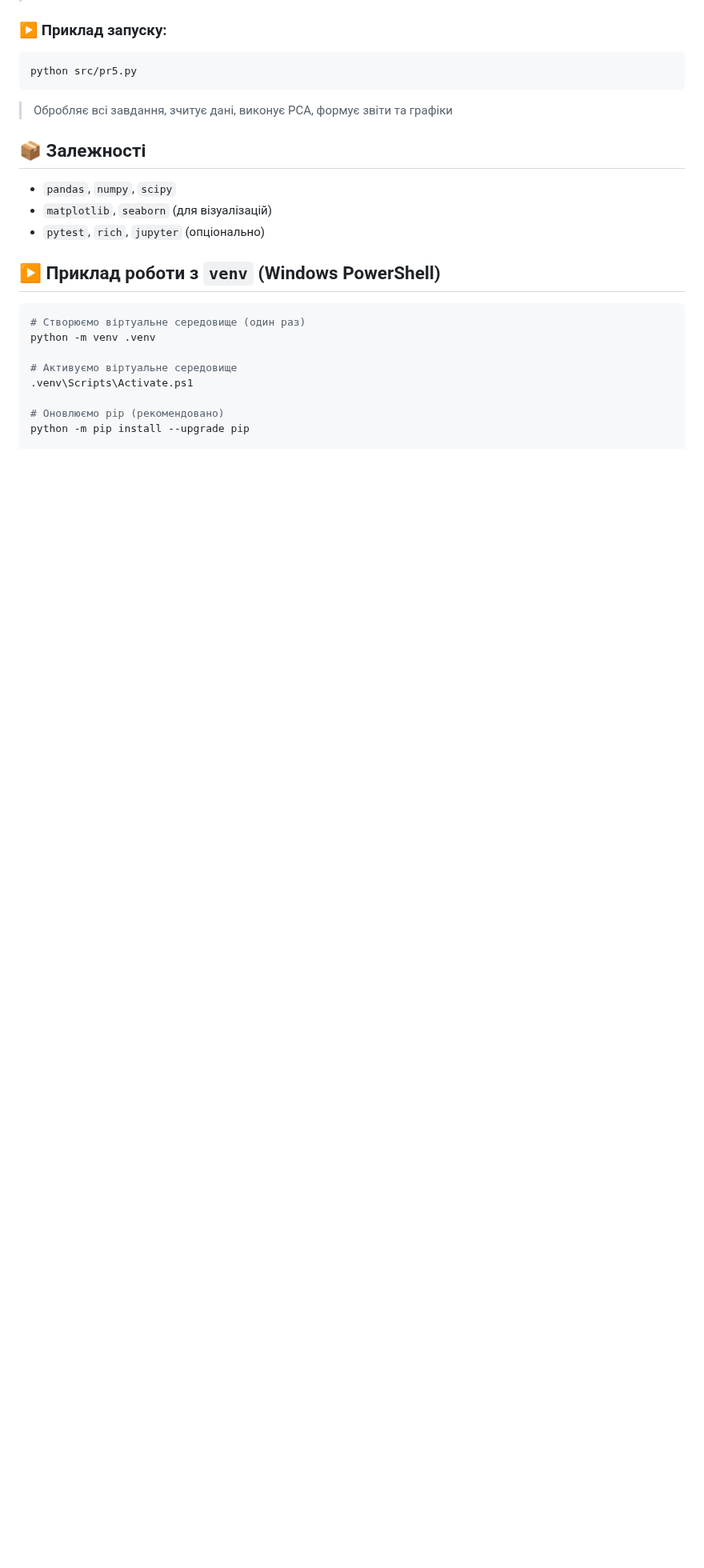
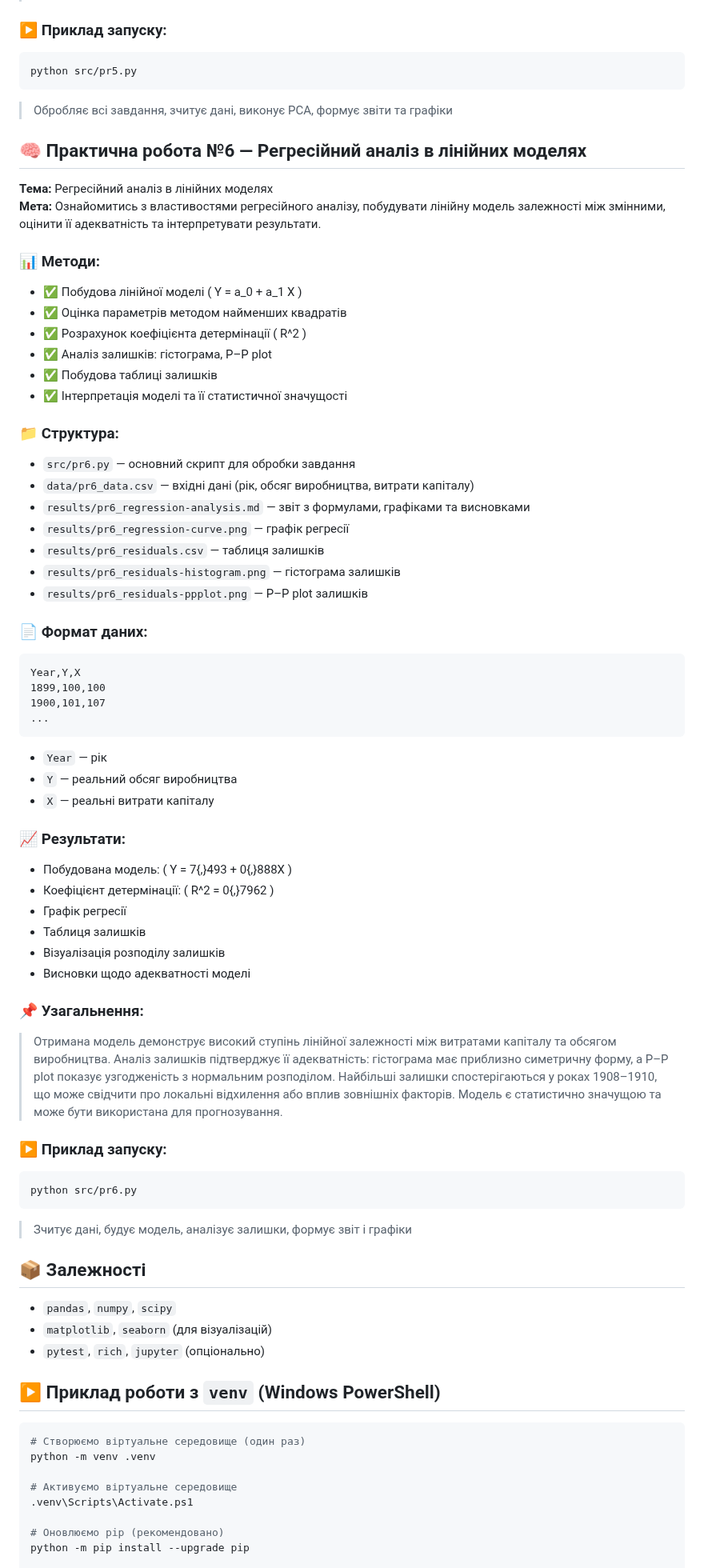
Before and after one commit to OlegBon/mntu-y4-sem7, a Markdown page: MultiData/README.md, the part around one of its changes. Shown at 80% size. GitHub-like rendering; blank space fills up the shorter version.

Commit message:
add README.md for MultiData

````diff
--- a/MultiData/README.md
+++ b/MultiData/README.md
@@ -227,6 +228,64 @@ python src/pr5.py
 
 > Обробляє всі завдання, зчитує дані, виконує PCA, формує звіти та графіки
 
+## 🧠 Практична робота №6 — Регресійний аналіз в лінійних моделях
+
+**Тема:** Регресійний аналіз в лінійних моделях
+**Мета:** Ознайомитись з властивостями регресійного аналізу, побудувати лінійну модель залежності між змінними, оцінити її адекватність та інтерпретувати результати.
+
+### 📊 Методи:
+
+- ✅ Побудова лінійної моделі \( Y = a_0 + a_1 X \)
+- ✅ Оцінка параметрів методом найменших квадратів
+- ✅ Розрахунок коефіцієнта детермінації \( R^2 \)
+- ✅ Аналіз залишків: гістограма, P–P plot
+- ✅ Побудова таблиці залишків
+- ✅ Інтерпретація моделі та її статистичної значущості
+
+### 📁 Структура:
+
+- `src/pr6.py` — основний скрипт для обробки завдання
+- `data/pr6_data.csv` — вхідні дані (рік, обсяг виробництва, витрати капіталу)
+- `results/pr6_regression-analysis.md` — звіт з формулами, графіками та висновками
+- `results/pr6_regression-curve.png` — графік регресії
+- `results/pr6_residuals.csv` — таблиця залишків
+- `results/pr6_residuals-histogram.png` — гістограма залишків
+- `results/pr6_residuals-ppplot.png` — P–P plot залишків
+
+### 📄 Формат даних:
+
+```csv
+Year,Y,X
+1899,100,100
+1900,101,107
+...
+```
+
+- `Year` — рік
+- `Y` — реальний обсяг виробництва
+- `X` — реальні витрати капіталу
+
+### 📈 Результати:
+
+- Побудована модель: \( Y = 7{,}493 + 0{,}888X \)
+- Коефіцієнт детермінації: \( R^2 = 0{,}7962 \)
+- Графік регресії
+- Таблиця залишків
+- Візуалізація розподілу залишків
+- Висновки щодо адекватності моделі
+
+### 📌 Узагальнення:
+
+> Отримана модель демонструє високий ступінь лінійної залежності між витратами капіталу та обсягом виробництва. Аналіз залишків підтверджує її адекватність: гістограма має приблизно симетричну форму, а P–P plot показує узгодженість з нормальним розподілом. Найбільші залишки спостерігаються у роках 1908–1910, що може свідчити про локальні відхилення або вплив зовнішніх факторів. Модель є статистично значущою та може бути використана для прогнозування.
+
+### ▶️ Приклад запуску:
+
+```bash
+python src/pr6.py
+```
+
+> Зчитує дані, будує модель, аналізує залишки, формує звіт і графіки
+
 ## 📦 Залежності
 
 - `pandas`, `numpy`, `scipy`
````
Also changed, not shown: other parts of MultiData/README.md (+7 -6 lines).
